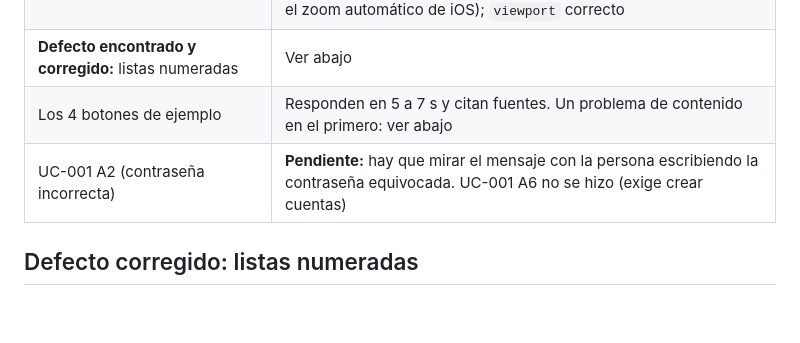
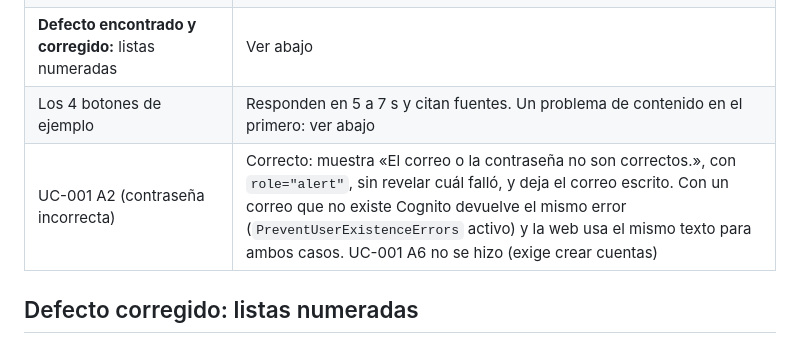
Before and after one commit to mauc-agentic/spec-to-runtime-aws, a Markdown page: docs/charla/pruebas-navegador.md, the part around the change. Rendered like a GitHub page; blank space fills up the shorter version.

```diff
--- a/docs/charla/pruebas-navegador.md
+++ b/docs/charla/pruebas-navegador.md
@@ -14,7 +14,7 @@ Verificación manual asistida en Chrome contra la web desplegada, con una cuenta
 | UC-004 BR-009: formato en pantalla de celular | Sin desborde horizontal del documento en 606 px y con el contenedor limitado a 390 px; los bloques de código se contienen con su propio scroll horizontal; el cuadro de texto usa 16 px (evita el zoom automático de iOS); `viewport` correcto |
 | **Defecto encontrado y corregido:** listas numeradas | Ver abajo |
 | Los 4 botones de ejemplo | Responden en 5 a 7 s y citan fuentes. Un problema de contenido en el primero: ver abajo |
-| UC-001 A2 (contraseña incorrecta) | **Pendiente:** hay que mirar el mensaje con la persona escribiendo la contraseña equivocada. UC-001 A6 no se hizo (exige crear cuentas) |
+| UC-001 A2 (contraseña incorrecta) | Correcto: muestra «El correo o la contraseña no son correctos.», con `role="alert"`, sin revelar cuál falló, y deja el correo escrito. Con un correo que no existe Cognito devuelve el mismo error (`PreventUserExistenceErrors` activo) y la web usa el mismo texto para ambos casos. UC-001 A6 no se hizo (exige crear cuentas) |
 
 ## Defecto corregido: listas numeradas
 
```
Also changed, not shown: docs/charla/checklist-cierre.md (+2 -2 lines), docs/charla/cobertura-ucs.md (+1 -1 lines).
